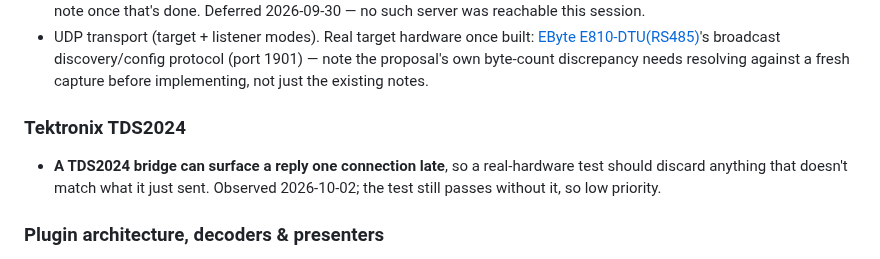
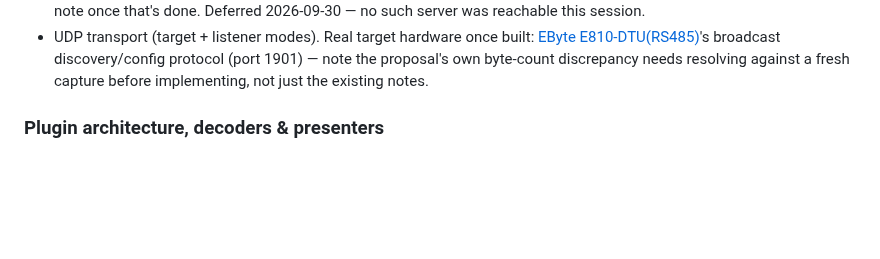
Before and after one commit to OutOfBandDevelopment/dev-term, a Markdown page: BACKLOG.md, the part around the change. Rendered like a GitHub page; blank space fills up the shorter version.

Commit message:
BACKLOG: drop the TDS2024 late-reply note

```diff
--- a/BACKLOG.md
+++ b/BACKLOG.md
@@ -30,11 +30,6 @@ the rest.
   [EByte E810-DTU(RS485)](docs/design/proposals/ebyte-e810-dtu-config-protocol.md)'s broadcast
   discovery/config protocol (port 1901) — note the proposal's own byte-count discrepancy needs
   resolving against a fresh capture before implementing, not just the existing notes.
-
-### Tektronix TDS2024
-
-- **A TDS2024 bridge can surface a reply one connection late**, so a real-hardware test should discard anything
-  that doesn't match what it just sent. Observed 2026-10-02; the test still passes without it, so low priority.
 
 ### Plugin architecture, decoders & presenters
 
```
